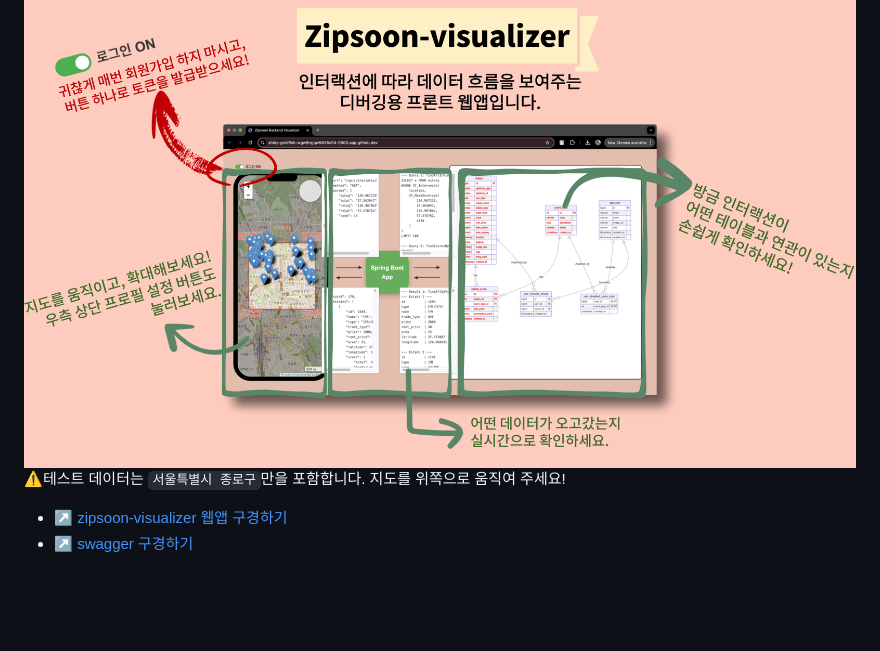
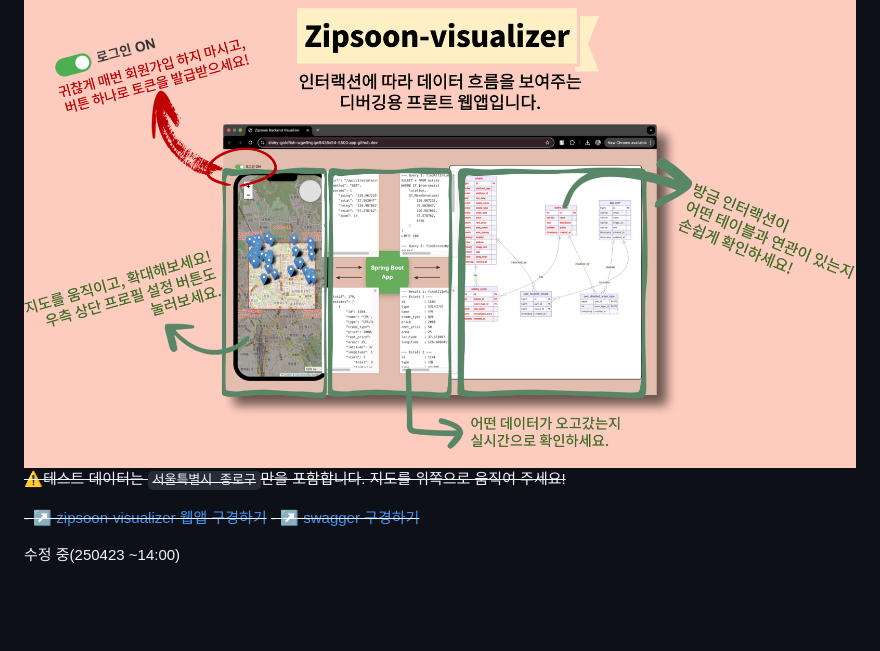
Before and after one commit to f-lab-edu/zipsoon, a Markdown page: README.md, the part around the change. GitHub-like rendering.

```diff
--- a/README.md
+++ b/README.md
@@ -9,10 +9,12 @@ Zipsoon은 사용자 설정에 따라 부동산 매물에 점수를 보여주는
 
 <img src="/assets/images/zipsoon-visualizer.png" alt="zipsoon-visualizer">
 
-⚠️테스트 데이터는 `서울특별시 종로구`만을 포함합니다. 지도를 위쪽으로 움직여 주세요!
+~~⚠️테스트 데이터는 `서울특별시 종로구`만을 포함합니다. 지도를 위쪽으로 움직여 주세요!~~
 
-- [↗️ zipsoon-visualizer 웹앱 구경하기](https://zipsoon-visualizer.onrender.com/)
-- [↗️ swagger 구경하기](https://zipsoon.duckdns.org:8443/swagger-ui/index.html)
+~~- [↗️ zipsoon-visualizer 웹앱 구경하기](https://zipsoon-visualizer.onrender.com/)~~
+~~- [↗️ swagger 구경하기](https://zipsoon.duckdns.org:8443/swagger-ui/index.html)~~
+
+수정 중(250423 ~14:00)
 
 <br><br>
 
```
